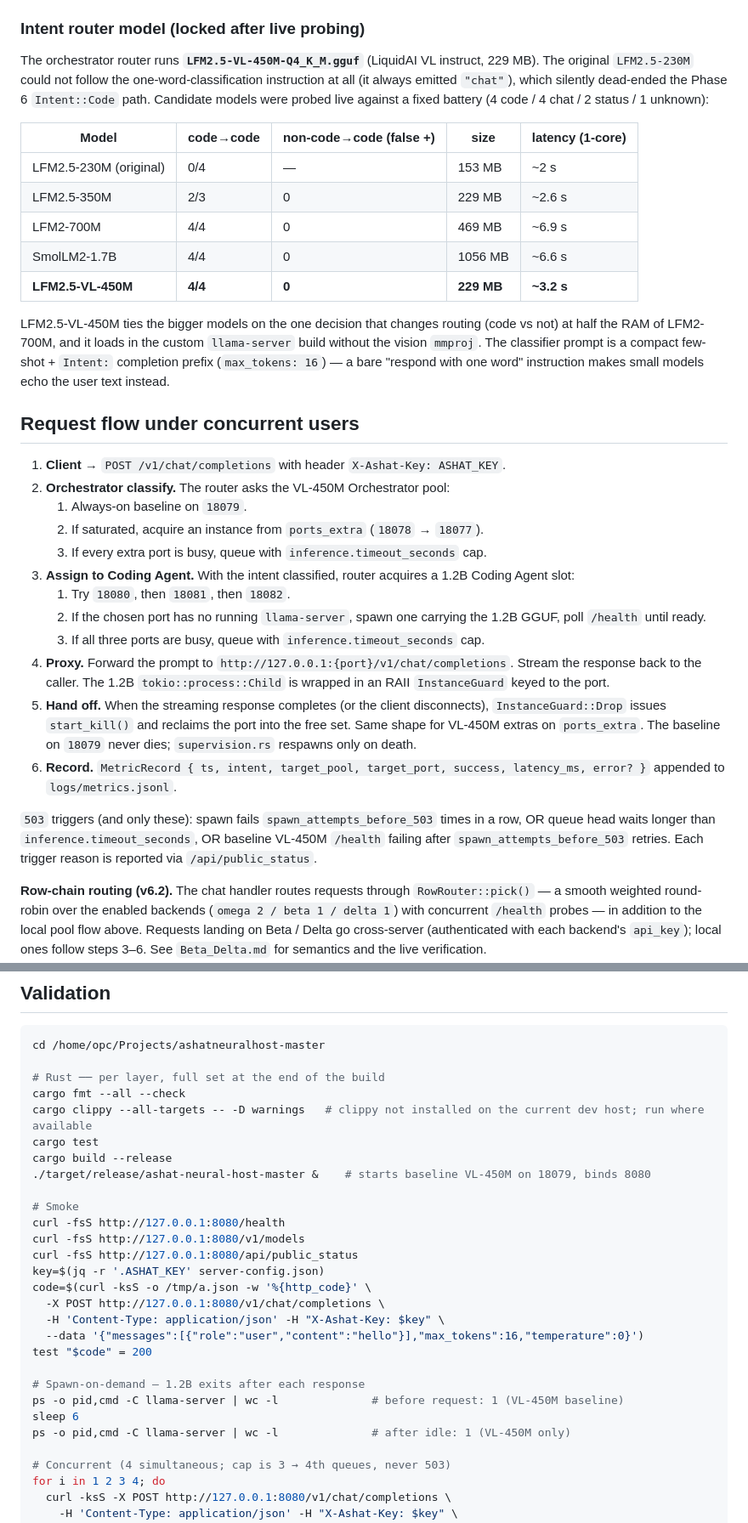
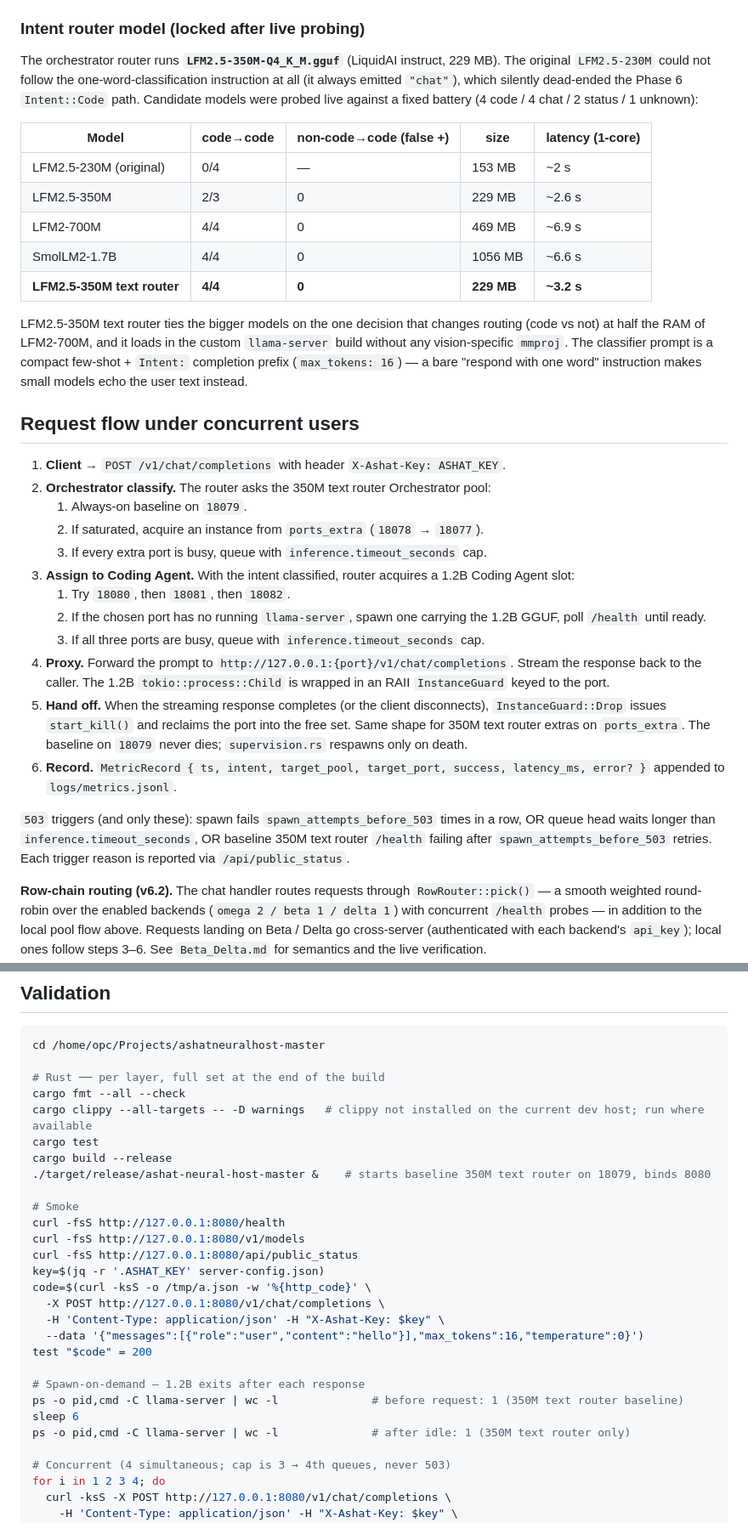
Before and after one commit to buffbot88/AGPStudios, a Markdown page: crates/omega-agent/BUILDPLAN.md, 2 parts joined by grey strips. Shown at 85% size. Drawn GitHub-style.

Commit message:
docs: remove stale VL model references

```diff
--- a/crates/omega-agent/BUILDPLAN.md
+++ b/crates/omega-agent/BUILDPLAN.md
@@ -164,8 +164,7 @@ Since v6.2 the `row_chain` entries carry a `weight` (smooth WRRS — see
 
 ### Intent router model (locked after live probing)
 
-The orchestrator router runs **`LFM2.5-VL-450M-Q4_K_M.gguf`** (LiquidAI VL
-instruct, 229 MB). The original `LFM2.5-230M` could not follow the
+The orchestrator router runs **`LFM2.5-350M-Q4_K_M.gguf`** (LiquidAI instruct, 229 MB). The original `LFM2.5-230M` could not follow the
 one-word-classification instruction at all (it always emitted `"chat"`),
 which silently dead-ended the Phase 6 `Intent::Code` path. Candidate models
 were probed live against a fixed battery (4 code / 4 chat / 2 status / 1
@@ -177,11 +176,11 @@ unknown):
 | LFM2.5-350M | 2/3 | 0 | 229 MB | ~2.6 s |
 | LFM2-700M | 4/4 | 0 | 469 MB | ~6.9 s |
 | SmolLM2-1.7B | 4/4 | 0 | 1056 MB | ~6.6 s |
-| **LFM2.5-VL-450M** | **4/4** | **0** | **229 MB** | **~3.2 s** |
+| **LFM2.5-350M text router** | **4/4** | **0** | **229 MB** | **~3.2 s** |
 
-LFM2.5-VL-450M ties the bigger models on the one decision that changes
+LFM2.5-350M text router ties the bigger models on the one decision that changes
 routing (code vs not) at half the RAM of LFM2-700M, and it loads in the
-custom `llama-server` build without the vision `mmproj`. The classifier
+custom `llama-server` build without any vision-specific `mmproj`. The classifier
 prompt is a compact few-shot + `Intent:` completion prefix (`max_tokens: 16`)
 — a bare "respond with one word" instruction makes small models echo the
 user text instead.
@@ -189,7 +188,7 @@ user text instead.
 ## Request flow under concurrent users
 
 1. **Client** → `POST /v1/chat/completions` with header `X-Ashat-Key: ASHAT_KEY`.
-2. **Orchestrator classify.** The router asks the VL-450M Orchestrator pool:
+2. **Orchestrator classify.** The router asks the 350M text router Orchestrator pool:
    1. Always-on baseline on `18079`.
    2. If saturated, acquire an instance from `ports_extra` (`18078` → `18077`).
    3. If every extra port is busy, queue with `inference.timeout_seconds` cap.
@@ -198,10 +197,10 @@ user text instead.
    2. If the chosen port has no running `llama-server`, spawn one carrying the 1.2B GGUF, poll `/health` until ready.
    3. If all three ports are busy, queue with `inference.timeout_seconds` cap.
 4. **Proxy.** Forward the prompt to `http://127.0.0.1:{port}/v1/chat/completions`. Stream the response back to the caller. The 1.2B `tokio::process::Child` is wrapped in an RAII `InstanceGuard` keyed to the port.
-5. **Hand off.** When the streaming response completes (or the client disconnects), `InstanceGuard::Drop` issues `start_kill()` and reclaims the port into the free set. Same shape for VL-450M extras on `ports_extra`. The baseline on `18079` never dies; `supervision.rs` respawns only on death.
+5. **Hand off.** When the streaming response completes (or the client disconnects), `InstanceGuard::Drop` issues `start_kill()` and reclaims the port into the free set. Same shape for 350M text router extras on `ports_extra`. The baseline on `18079` never dies; `supervision.rs` respawns only on death.
 6. **Record.** `MetricRecord { ts, intent, target_pool, target_port, success, latency_ms, error? }` appended to `logs/metrics.jsonl`.
 
-`503` triggers (and only these): spawn fails `spawn_attempts_before_503` times in a row, OR queue head waits longer than `inference.timeout_seconds`, OR baseline VL-450M `/health` failing after `spawn_attempts_before_503` retries. Each trigger reason is reported via `/api/public_status`.
+`503` triggers (and only these): spawn fails `spawn_attempts_before_503` times in a row, OR queue head waits longer than `inference.timeout_seconds`, OR baseline 350M text router `/health` failing after `spawn_attempts_before_503` retries. Each trigger reason is reported via `/api/public_status`.
 
 **Row-chain routing (v6.2).** The chat handler routes requests through
 `RowRouter::pick()` — a smooth weighted round-robin over the enabled backends
@@ -333,7 +332,7 @@ cargo fmt --all --check
 cargo clippy --all-targets -- -D warnings   # clippy not installed on the current dev host; run where available
 cargo test
 cargo build --release
-./target/release/ashat-neural-host-master &    # starts baseline VL-450M on 18079, binds 8080
+./target/release/ashat-neural-host-master &    # starts baseline 350M text router on 18079, binds 8080
 
 # Smoke
 curl -fsS http://127.0.0.1:8080/health
@@ -347,9 +346,9 @@ code=$(curl -ksS -o /tmp/a.json -w '%{http_code}' \
 test "$code" = 200
 
 # Spawn-on-demand — 1.2B exits after each response
-ps -o pid,cmd -C llama-server | wc -l              # before request: 1 (VL-450M baseline)
+ps -o pid,cmd -C llama-server | wc -l              # before request: 1 (350M text router baseline)
 sleep 6
-ps -o pid,cmd -C llama-server | wc -l              # after idle: 1 (VL-450M only)
+ps -o pid,cmd -C llama-server | wc -l              # after idle: 1 (350M text router only)
 
 # Concurrent (4 simultaneous; cap is 3 → 4th queues, never 503)
 for i in 1 2 3 4; do
```
Also changed, not shown: other parts of crates/omega-agent/BUILDPLAN.md (+6 -6 lines), crates/omega-agent/ROADMAP.md (+1 -1 lines).
